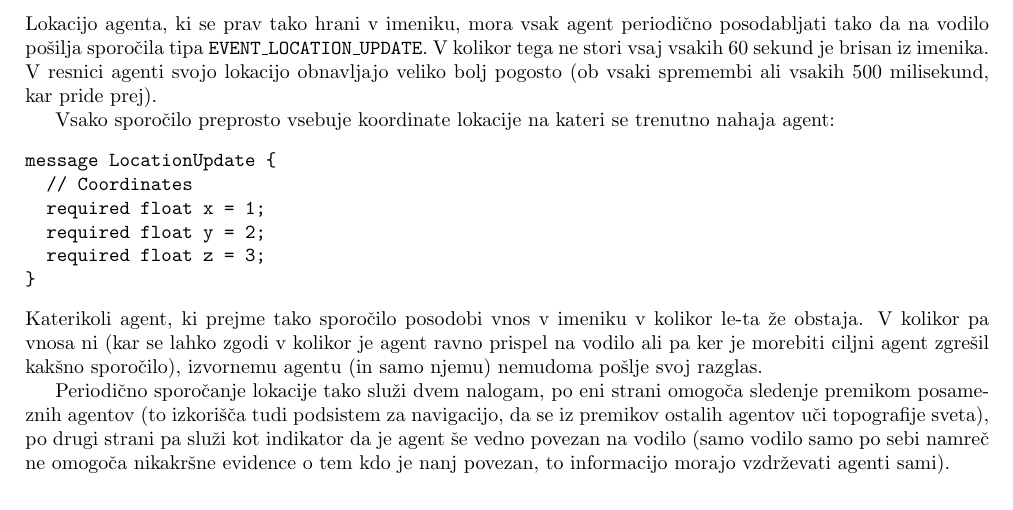
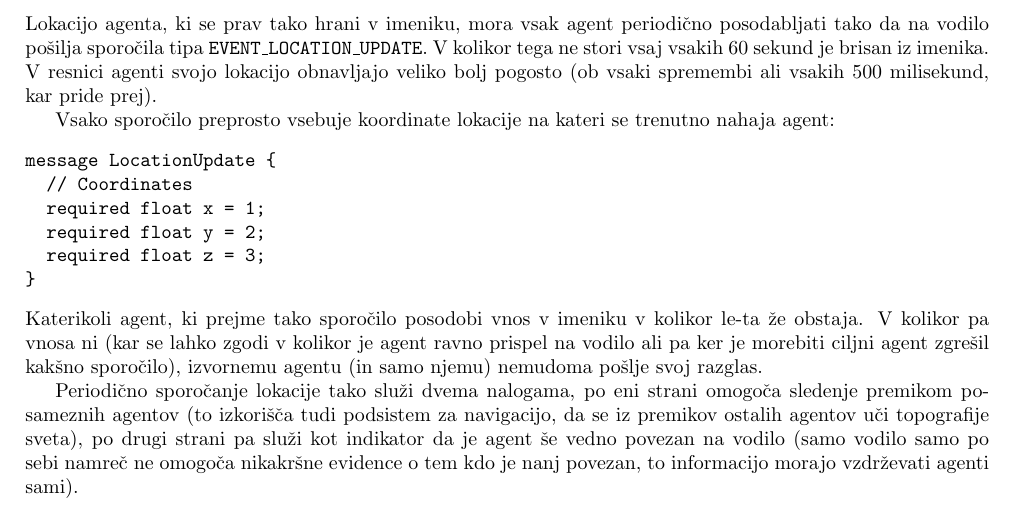
Before and after one commit to kostko/q2hivemind, a LaTeX document (docs/hivemind.tex): part of page 16 of 19, cut so that both start at the same text. Compiled offline with pdfLaTeX.

Commit message:
Fixed typo.

```diff
--- a/docs/hivemind.tex
+++ b/docs/hivemind.tex
@@ -662,7 +662,7 @@ message LocationUpdate {
 \noindent
 Katerikoli agent, ki prejme tako sporočilo posodobi vnos v imeniku v kolikor le-ta že obstaja. V kolikor pa vnosa ni (kar se lahko zgodi v kolikor je agent ravno prispel na vodilo ali pa ker je morebiti ciljni agent zgrešil kakšno sporočilo), izvornemu agentu (in samo njemu) nemudoma pošlje svoj razglas.
 
-Periodično sporočanje lokacije tako služi dvem nalogam, po eni strani omogoča sledenje premikom posameznih agentov (to izkorišča tudi podsistem za navigacijo, da se iz premikov ostalih agentov uči topografije sveta), po drugi strani pa služi kot indikator da je agent še vedno povezan na vodilo (samo vodilo samo po sebi namreč ne omogoča nikakršne evidence o tem kdo je nanj povezan, to informacijo morajo vzdrževati agenti sami).
+Periodično sporočanje lokacije tako služi dvema nalogama, po eni strani omogoča sledenje premikom posameznih agentov (to izkorišča tudi podsistem za navigacijo, da se iz premikov ostalih agentov uči topografije sveta), po drugi strani pa služi kot indikator da je agent še vedno povezan na vodilo (samo vodilo samo po sebi namreč ne omogoča nikakršne evidence o tem kdo je nanj povezan, to informacijo morajo vzdrževati agenti sami).
 
 \subsubsection{Obveščanje agentov o premikih videnih entitet}
 
```
